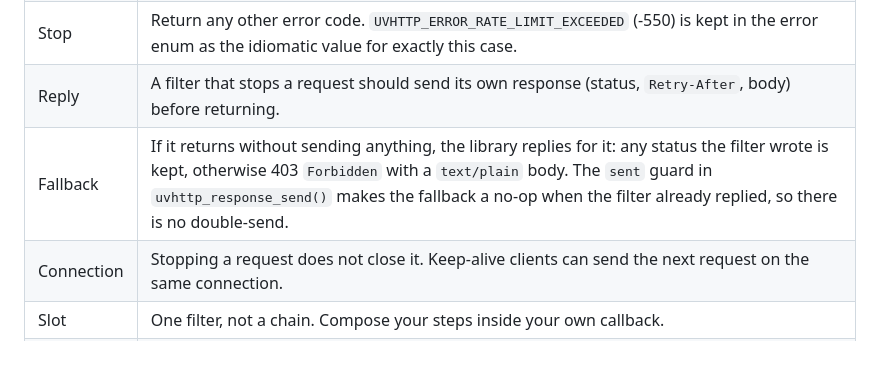
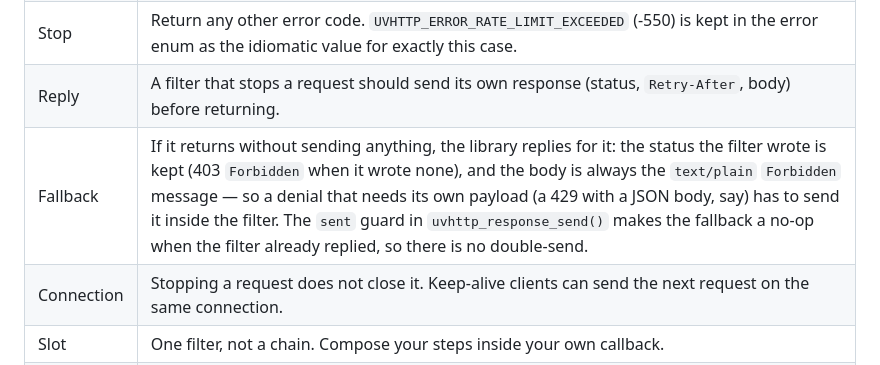
Before and after one commit to adam-ikari/uvhttp, a Markdown page: docs/guide/REQUEST_FILTER_API.md, the part around the change. GitHub-like rendering.

Commit message:
docs: 兜底契约说清状态码与响应体是两件事
原文「any status the filter wrote is kept, otherwise 403 Forbidden with a
text/plain body」读起来像体也跟着状态码变。实际是状态码保留 filter 写的值，
体恒为 text/plain 的 Forbidden —— 所以自带载荷的拒绝（带 JSON 体的 429）
必须在 filter 里自己 send。EN/ZH 同一次提交。

```diff
--- a/docs/guide/REQUEST_FILTER_API.md
+++ b/docs/guide/REQUEST_FILTER_API.md
@@ -36,7 +36,7 @@ library runs the seam and you own the semantics.
 | Continue | Return `UVHTTP_OK`. |
 | Stop | Return any other error code. `UVHTTP_ERROR_RATE_LIMIT_EXCEEDED` (-550) is kept in the error enum as the idiomatic value for exactly this case. |
 | Reply | A filter that stops a request should send its own response (status, `Retry-After`, body) before returning. |
-| Fallback | If it returns without sending anything, the library replies for it: any status the filter wrote is kept, otherwise 403 `Forbidden` with a `text/plain` body. The `sent` guard in `uvhttp_response_send()` makes the fallback a no-op when the filter already replied, so there is no double-send. |
+| Fallback | If it returns without sending anything, the library replies for it: the status the filter wrote is kept (403 `Forbidden` when it wrote none), and the body is always the `text/plain` `Forbidden` message — so a denial that needs its own payload (a 429 with a JSON body, say) has to send it inside the filter. The `sent` guard in `uvhttp_response_send()` makes the fallback a no-op when the filter already replied, so there is no double-send. |
 | Connection | Stopping a request does not close it. Keep-alive clients can send the next request on the same connection. |
 | Slot | One filter, not a chain. Compose your steps inside your own callback. |
 | Thread | Runs on the event loop thread. Keep it O(1) and never block in it. |
```
Also changed, not shown: 1 other file.
